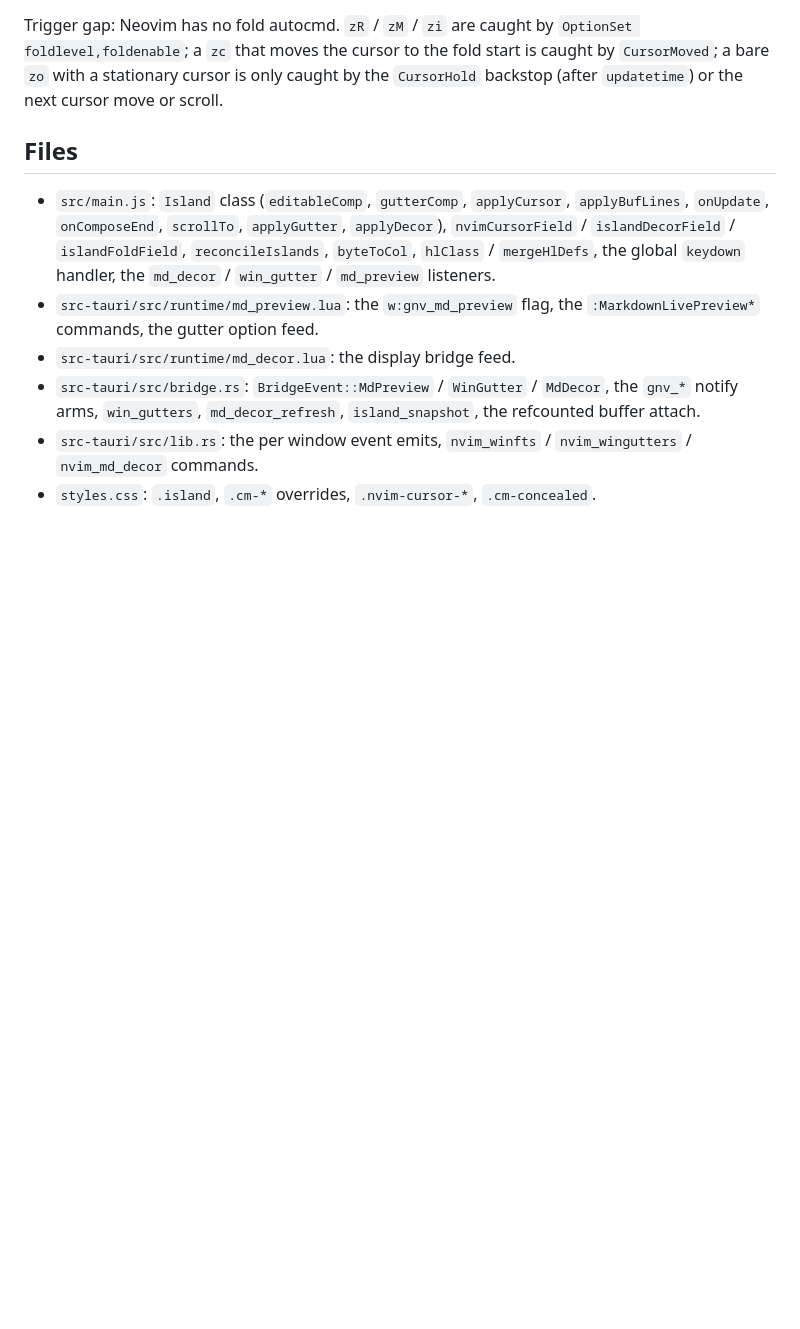
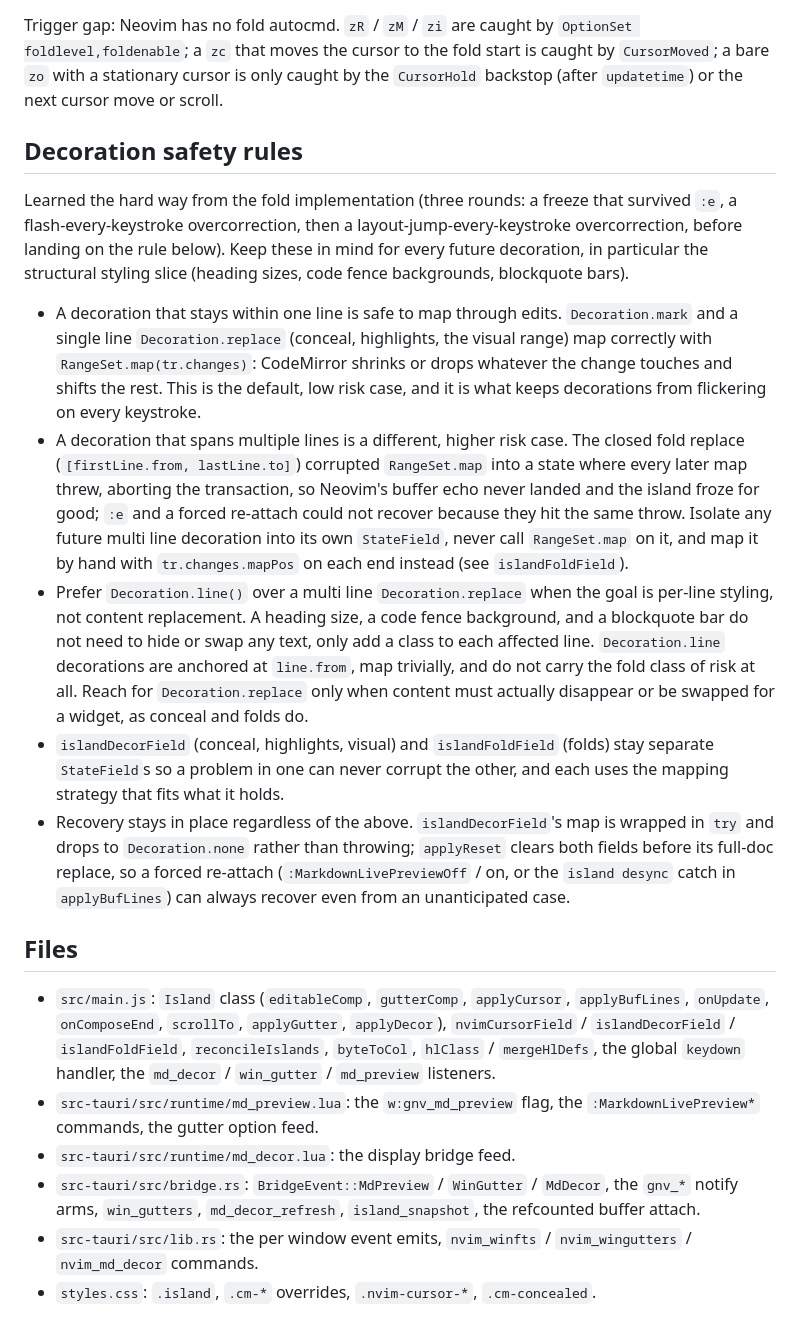
Before and after one commit to xell/gneovim, a Markdown page: docs/markdown-island.md, the part around one of its changes. GitHub-like rendering; blank space fills up the shorter version.

```diff
--- a/docs/markdown-island.md
+++ b/docs/markdown-island.md
@@ -164,6 +174,16 @@ When the cursor is on a closed fold, Neovim reports it on the fold's first line,
 
 Trigger gap: Neovim has no fold autocmd. `zR` / `zM` / `zi` are caught by `OptionSet foldlevel,foldenable`; a `zc` that moves the cursor to the fold start is caught by `CursorMoved`; a bare `zo` with a stationary cursor is only caught by the `CursorHold` backstop (after `updatetime`) or the next cursor move or scroll.
 
+## Decoration safety rules
+
+Learned the hard way from the fold implementation (three rounds: a freeze that survived `:e`, a flash-every-keystroke overcorrection, then a layout-jump-every-keystroke overcorrection, before landing on the rule below). Keep these in mind for every future decoration, in particular the structural styling slice (heading sizes, code fence backgrounds, blockquote bars).
+
+- A decoration that stays within one line is safe to map through edits. `Decoration.mark` and a single line `Decoration.replace` (conceal, highlights, the visual range) map correctly with `RangeSet.map(tr.changes)`: CodeMirror shrinks or drops whatever the change touches and shifts the rest. This is the default, low risk case, and it is what keeps decorations from flickering on every keystroke.
+- A decoration that spans multiple lines is a different, higher risk case. The closed fold replace (`[firstLine.from, lastLine.to]`) corrupted `RangeSet.map` into a state where every later map threw, aborting the transaction, so Neovim's buffer echo never landed and the island froze for good; `:e` and a forced re-attach could not recover because they hit the same throw. Isolate any future multi line decoration into its own `StateField`, never call `RangeSet.map` on it, and map it by hand with `tr.changes.mapPos` on each end instead (see `islandFoldField`).
+- Prefer `Decoration.line()` over a multi line `Decoration.replace` when the goal is per-line styling, not content replacement. A heading size, a code fence background, and a blockquote bar do not need to hide or swap any text, only add a class to each affected line. `Decoration.line` decorations are anchored at `line.from`, map trivially, and do not carry the fold class of risk at all. Reach for `Decoration.replace` only when content must actually disappear or be swapped for a widget, as conceal and folds do.
+- `islandDecorField` (conceal, highlights, visual) and `islandFoldField` (folds) stay separate `StateField`s so a problem in one can never corrupt the other, and each uses the mapping strategy that fits what it holds.
+- Recovery stays in place regardless of the above. `islandDecorField`'s map is wrapped in `try` and drops to `Decoration.none` rather than throwing; `applyReset` clears both fields before its full-doc replace, so a forced re-attach (`:MarkdownLivePreviewOff` / on, or the `island desync` catch in `applyBufLines`) can always recover even from an unanticipated case.
+
 ## Files
 
 - `src/main.js`: `Island` class (`editableComp`, `gutterComp`, `applyCursor`, `applyBufLines`, `onUpdate`, `onComposeEnd`, `scrollTo`, `applyGutter`, `applyDecor`), `nvimCursorField` / `islandDecorField` / `islandFoldField`, `reconcileIslands`, `byteToCol`, `hlClass` / `mergeHlDefs`, the global `keydown` handler, the `md_decor` / `win_gutter` / `md_preview` listeners.
```
Also changed, not shown: other parts of docs/markdown-island.md (+10 -0 lines).
